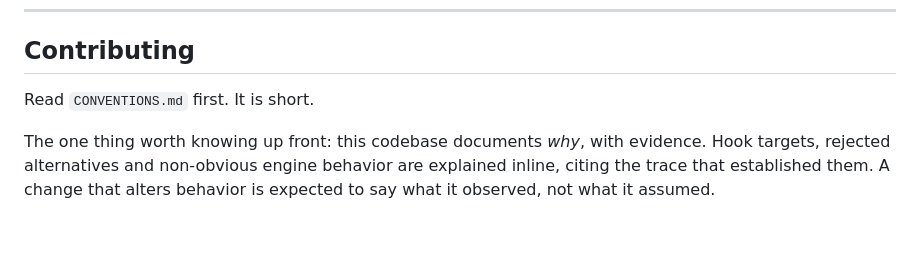
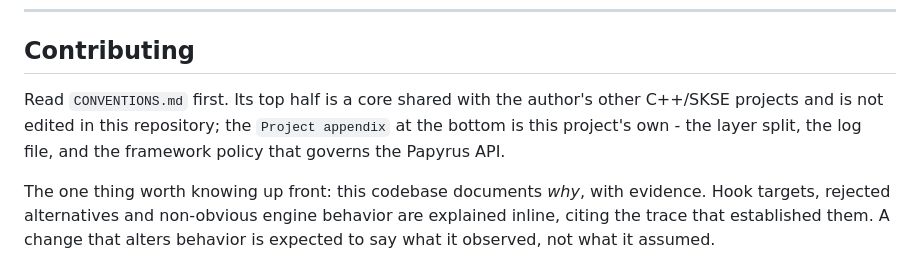
Before and after one commit to pprarj/lodestone, a Markdown page: README.md, the part around the change. Rendered like a GitHub page; blank space fills up the shorter version.

Commit message:
Say which half of CONVENTIONS.md a contributor can edit
The file stopped being short when it became shared core plus appendix, and
a contributor arriving from outside had no way to tell that the top half is
carried in from the author's other projects and is not edited here.

```diff
--- a/README.md
+++ b/README.md
@@ -195,7 +195,7 @@ The plugin writes to `Documents/My Games/Skyrim Special Edition/SKSE/Lodestone.l
 
 ## Contributing
 
-Read `CONVENTIONS.md` first. It is short.
+Read `CONVENTIONS.md` first. Its top half is a core shared with the author's other C++/SKSE projects and is not edited in this repository; the `Project appendix` at the bottom is this project's own - the layer split, the log file, and the framework policy that governs the Papyrus API.
 
 The one thing worth knowing up front: this codebase documents *why*, with evidence. Hook targets, rejected alternatives and non-obvious engine behavior are explained inline, citing the trace that established them. A change that alters behavior is expected to say what it observed, not what it assumed.
 
```
